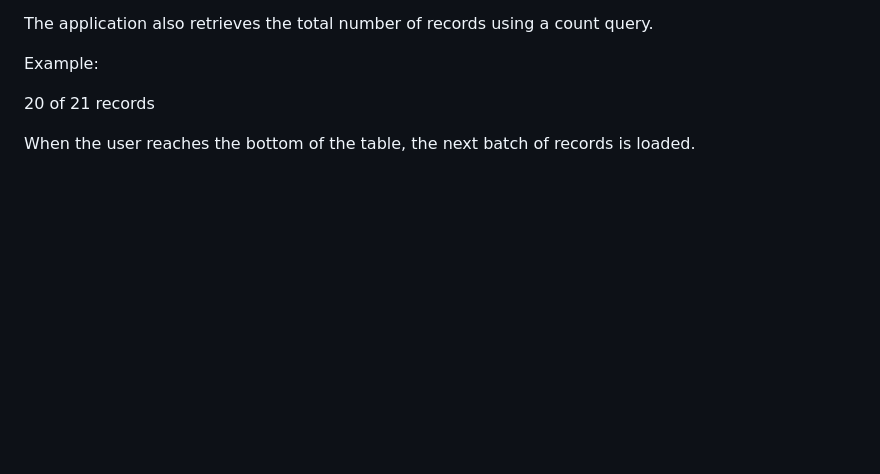
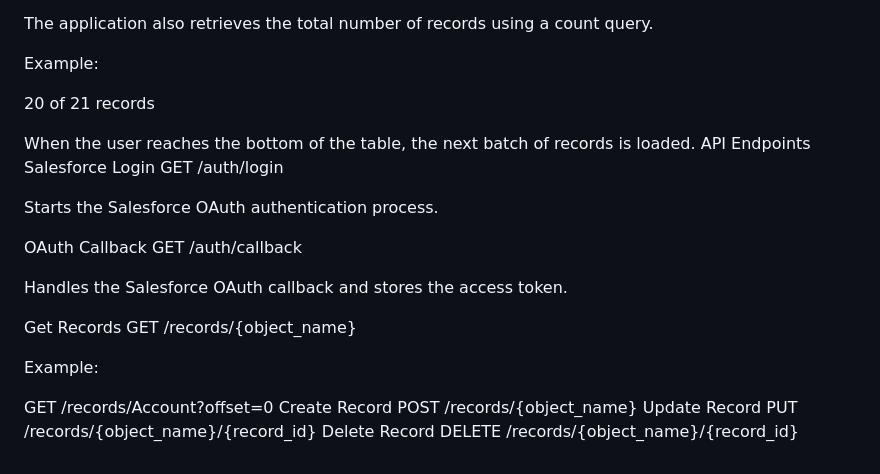
Before and after one commit to Sahana03-bk/CloudVandana-Salesforce, a Markdown page: README.md, the part around one of its changes. Rendered like a GitHub page; blank space fills up the shorter version.

```diff
--- a/README.md
+++ b/README.md
@@ -168,3 +168,26 @@ Example:
 20 of 21 records
 
 When the user reaches the bottom of the table, the next batch of records is loaded.
+API Endpoints
+Salesforce Login
+GET /auth/login
+
+Starts the Salesforce OAuth authentication process.
+
+OAuth Callback
+GET /auth/callback
+
+Handles the Salesforce OAuth callback and stores the access token.
+
+Get Records
+GET /records/{object_name}
+
+Example:
+
+GET /records/Account?offset=0
+Create Record
+POST /records/{object_name}
+Update Record
+PUT /records/{object_name}/{record_id}
+Delete Record
+DELETE /records/{object_name}/{record_id}
```
Also changed, not shown: other parts of README.md (+1 -1 lines).
